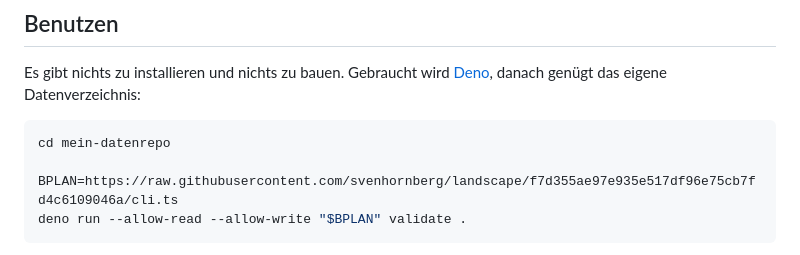
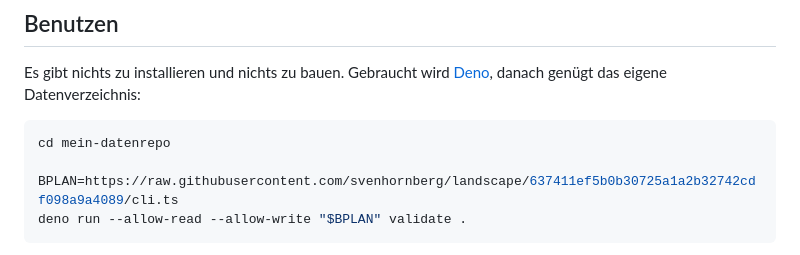
Before and after one commit to svenhornberg/landscape, a Markdown page: README.md, the part around the change. Drawn GitHub-style.

Commit message:
Doku: Beispiel-URL auf 637411e
Co-Authored-By: Claude Fable 5.1 <noreply@anthropic.com>
Claude-Session: https://claude.ai/code/session_011K8WG3qHdxXL1CszLwtrqK

````diff
--- a/README.md
+++ b/README.md
@@ -23,7 +23,7 @@ Es gibt nichts zu installieren und nichts zu bauen. Gebraucht wird
 ```bash
 cd mein-datenrepo
 
-BPLAN=https://raw.githubusercontent.com/svenhornberg/landscape/f7d355ae97e935e517df96e75cb7fd4c6109046a/cli.ts
+BPLAN=https://raw.githubusercontent.com/svenhornberg/landscape/637411ef5b0b30725a1a2b32742cdf098a9a4089/cli.ts
 deno run --allow-read --allow-write "$BPLAN" validate .
 ```
 
````
Also changed, not shown: CLAUDE.md (+1 -1 lines).
